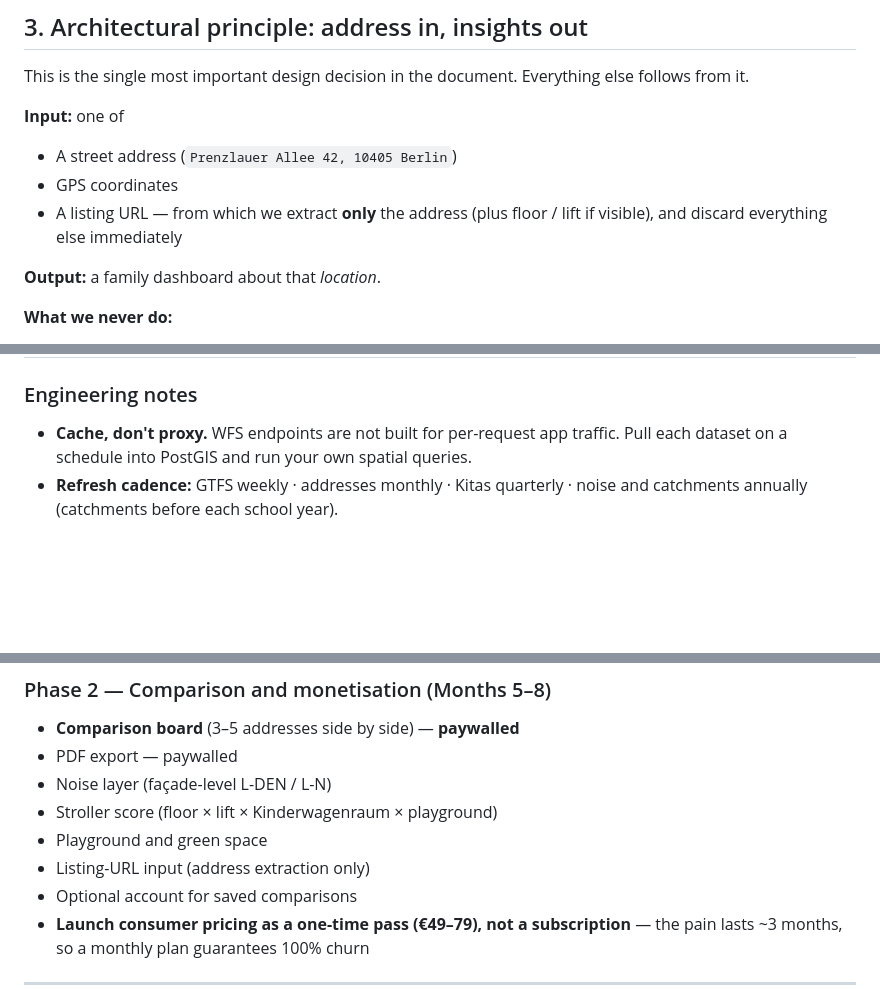
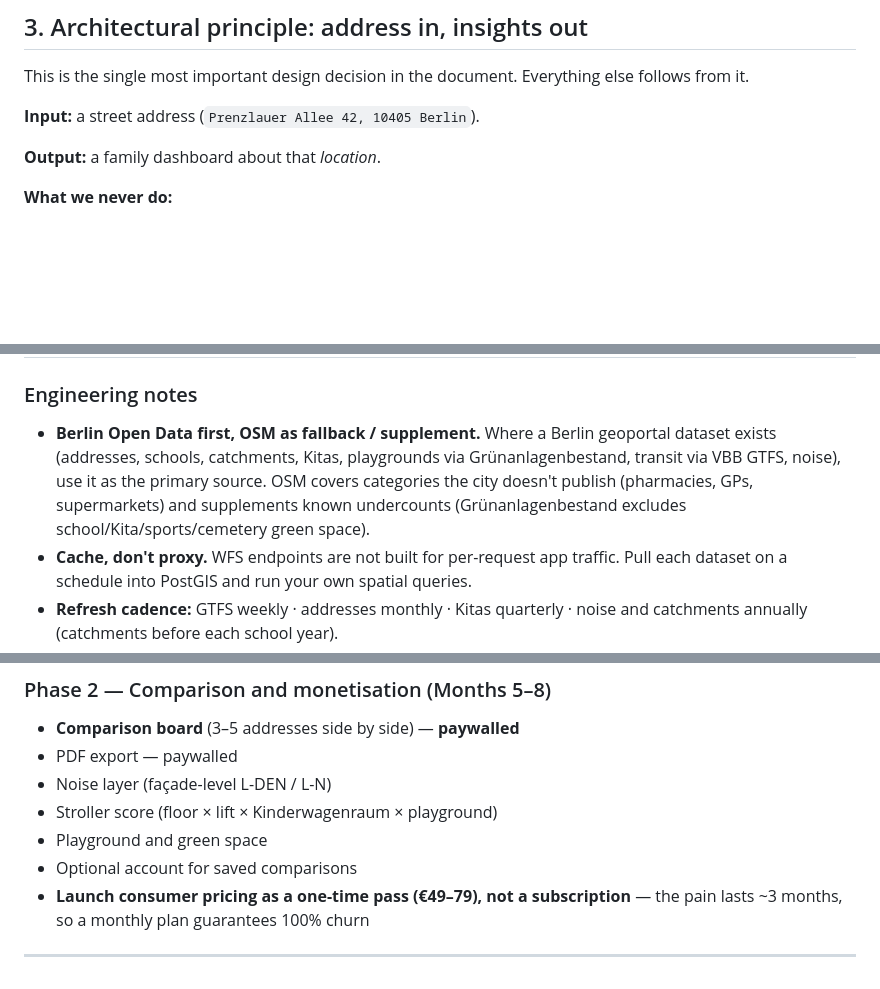
Before and after one commit to saptadip/addrlens, a Markdown page: berlin-family-address-intelligence-product-doc.md, 3 parts joined by grey strips. GitHub-like rendering; blank space fills up the shorter version.

Commit message:
Drop listing-URL input; add Berlin-Open-Data-first sourcing rule
- Simplify accepted input to just a street address (drop GPS + listing URL).
- Remove listing-URL extractor from the Phase 2 roadmap accordingly.
- Add engineering rule: use Berlin geoportal datasets as primary source;
  OSM covers categories the city doesn't publish and supplements known
  undercounts (Grünanlagenbestand excludes school/Kita/sports/cemetery green).

Co-Authored-By: Claude Opus 4.7 <noreply@anthropic.com>

```diff
--- a/berlin-family-address-intelligence-product-doc.md
+++ b/berlin-family-address-intelligence-product-doc.md
@@ -34,10 +34,7 @@ Existing portals compete on inventory and speed of alerts. Nobody competes on *c
 
 This is the single most important design decision in the document. Everything else follows from it.
 
-**Input:** one of
-- A street address (`Prenzlauer Allee 42, 10405 Berlin`)
-- GPS coordinates
-- A listing URL — from which we extract **only** the address (plus floor / lift if visible), and discard everything else immediately
+**Input:** a street address (`Prenzlauer Allee 42, 10405 Berlin`).
 
 **Output:** a family dashboard about that *location*.
 
@@ -194,6 +191,7 @@ Primary portal: **daten.berlin.de**, licence *Datenlizenz Deutschland – Namens
 
 ### Engineering notes
 
+- **Berlin Open Data first, OSM as fallback / supplement.** Where a Berlin geoportal dataset exists (addresses, schools, catchments, Kitas, playgrounds via Grünanlagenbestand, transit via VBB GTFS, noise), use it as the primary source. OSM covers categories the city doesn't publish (pharmacies, GPs, supermarkets) and supplements known undercounts (Grünanlagenbestand excludes school/Kita/sports/cemetery green space).
 - **Cache, don't proxy.** WFS endpoints are not built for per-request app traffic. Pull each dataset on a schedule into PostGIS and run your own spatial queries.
 - **Refresh cadence:** GTFS weekly · addresses monthly · Kitas quarterly · noise and catchments annually (catchments before each school year).
 - **Attribution component** in the footer and per-panel from day one.
@@ -256,7 +254,6 @@ Primary portal: **daten.berlin.de**, licence *Datenlizenz Deutschland – Namens
 - Noise layer (façade-level L-DEN / L-N)
 - Stroller score (floor × lift × Kinderwagenraum × playground)
 - Playground and green space
-- Listing-URL input (address extraction only)
 - Optional account for saved comparisons
 - **Launch consumer pricing as a one-time pass (€49–79), not a subscription** — the pain lasts ~3 months, so a monthly plan guarantees 100% churn
 
```
